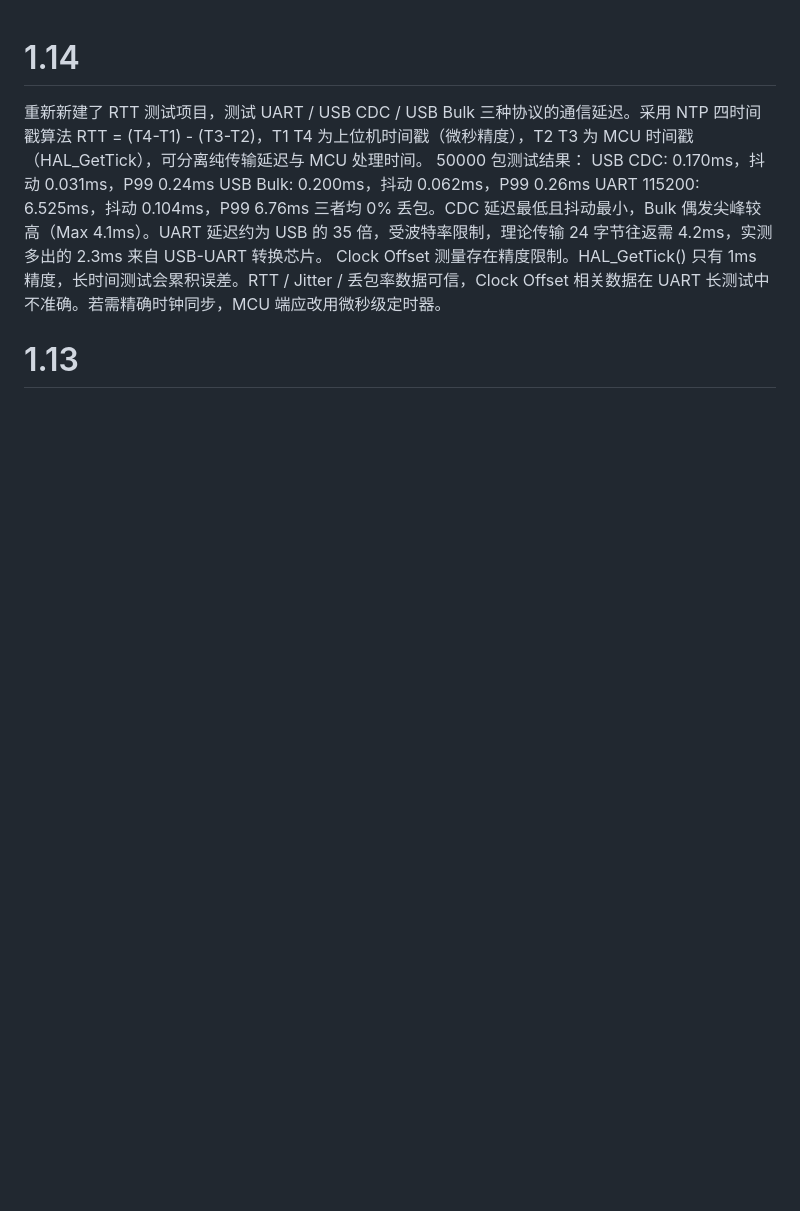
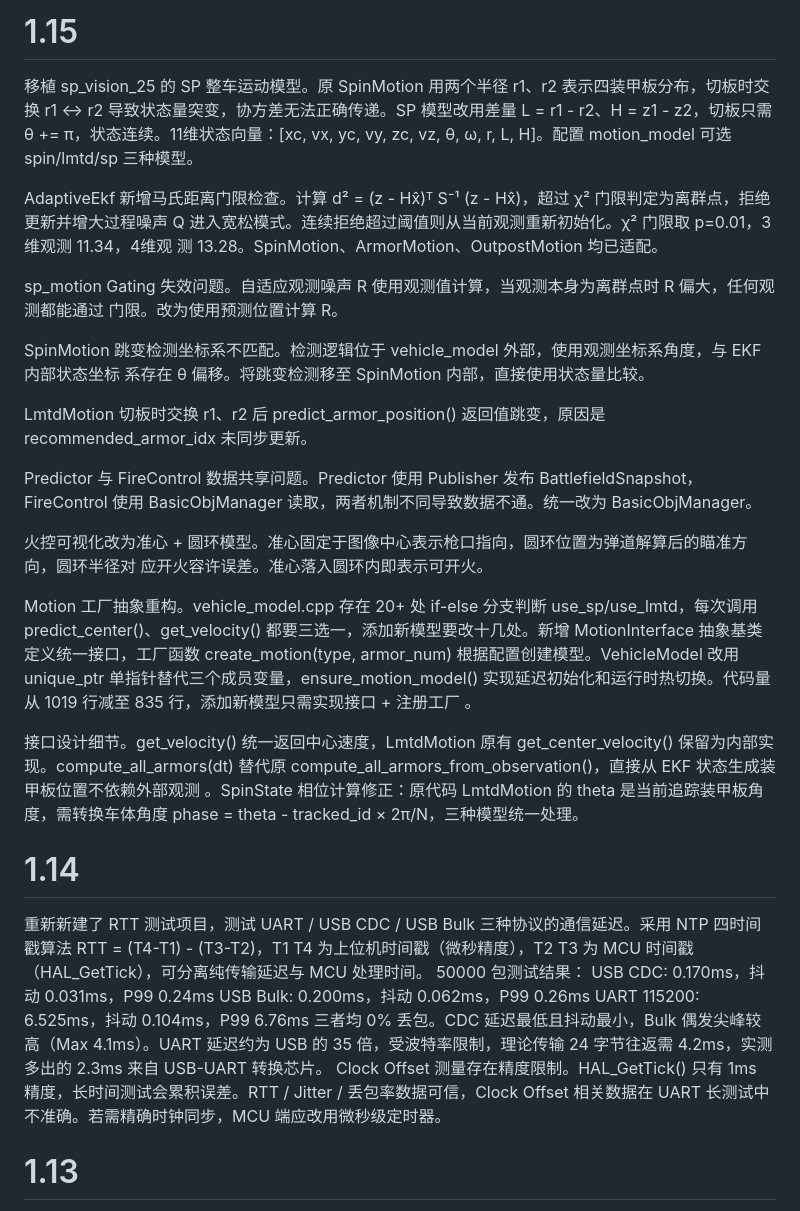
Before and after one commit to Misaka21/RMCV, a Markdown page: doc/devnotes.md, the part around the change. Rendered like a GitHub page; blank space fills up the shorter version.

Commit message:
📝 docs: 更新开发笔记 1.15
- SP整车运动模型详细说明
- 马氏距离门限与Gating修复
- Motion工厂抽象重构 (1019→835行)
- 火控准心+圆环可视化模型

```diff
--- a/doc/devnotes.md
+++ b/doc/devnotes.md
@@ -1,3 +1,22 @@
+# 1.15
+  移植 sp_vision_25 的 SP 整车运动模型。原 SpinMotion 用两个半径 r1、r2 表示四装甲板分布，切板时交换 r1 ↔ r2 导致状态量突变，协方差无法正确传递。SP 模型改用差量 L = r1 - r2、H = z1 - z2，切板只需 θ += π，状态连续。11维状态向量：[xc, vx, yc, vy, zc, vz, θ, ω, r, L, H]。配置 motion_model 可选 spin/lmtd/sp 三种模型。
+
+  AdaptiveEkf 新增马氏距离门限检查。计算 d² = (z - Hx̂)ᵀ S⁻¹ (z - Hx̂)，超过 χ² 门限判定为离群点，拒绝更新并增大过程噪声 Q 进入宽松模式。连续拒绝超过阈值则从当前观测重新初始化。χ² 门限取 p=0.01，3维观测 11.34，4维观 测 13.28。SpinMotion、ArmorMotion、OutpostMotion 均已适配。
+
+  sp_motion Gating 失效问题。自适应观测噪声 R 使用观测值计算，当观测本身为离群点时 R 偏大，任何观测都能通过 门限。改为使用预测位置计算 R。
+
+  SpinMotion 跳变检测坐标系不匹配。检测逻辑位于 vehicle_model 外部，使用观测坐标系角度，与 EKF 内部状态坐标 系存在 θ 偏移。将跳变检测移至 SpinMotion 内部，直接使用状态量比较。
+
+  LmtdMotion 切板时交换 r1、r2 后 predict_armor_position() 返回值跳变，原因是 recommended_armor_idx 未同步更新。
+
+  Predictor 与 FireControl 数据共享问题。Predictor 使用 Publisher 发布 BattlefieldSnapshot，FireControl 使用 BasicObjManager 读取，两者机制不同导致数据不通。统一改为 BasicObjManager。
+
+  火控可视化改为准心 + 圆环模型。准心固定于图像中心表示枪口指向，圆环位置为弹道解算后的瞄准方向，圆环半径对 应开火容许误差。准心落入圆环内即表示可开火。
+
+  Motion 工厂抽象重构。vehicle_model.cpp 存在 20+ 处 if-else 分支判断 use_sp/use_lmtd，每次调用 predict_center()、get_velocity() 都要三选一，添加新模型要改十几处。新增 MotionInterface 抽象基类定义统一接口，工厂函数 create_motion(type, armor_num) 根据配置创建模型。VehicleModel 改用 unique_ptr 单指针替代三个成员变量，ensure_motion_model() 实现延迟初始化和运行时热切换。代码量从 1019 行减至 835 行，添加新模型只需实现接口 + 注册工厂 。
+
+  接口设计细节。get_velocity() 统一返回中心速度，LmtdMotion 原有 get_center_velocity() 保留为内部实现。compute_all_armors(dt) 替代原 compute_all_armors_from_observation()，直接从 EKF 状态生成装甲板位置不依赖外部观测 。SpinState 相位计算修正：原代码 LmtdMotion 的 theta 是当前追踪装甲板角度，需转换车体角度 phase = theta - tracked_id × 2π/N，三种模型统一处理。
+
 # 1.14
 重新新建了 RTT 测试项目，测试 UART / USB CDC / USB Bulk 三种协议的通信延迟。采用 NTP 四时间戳算法 RTT = (T4-T1) - (T3-T2)，T1 T4 为上位机时间戳（微秒精度），T2 T3 为 MCU 时间戳（HAL_GetTick），可分离纯传输延迟与 MCU 处理时间。
 50000 包测试结果：
```
